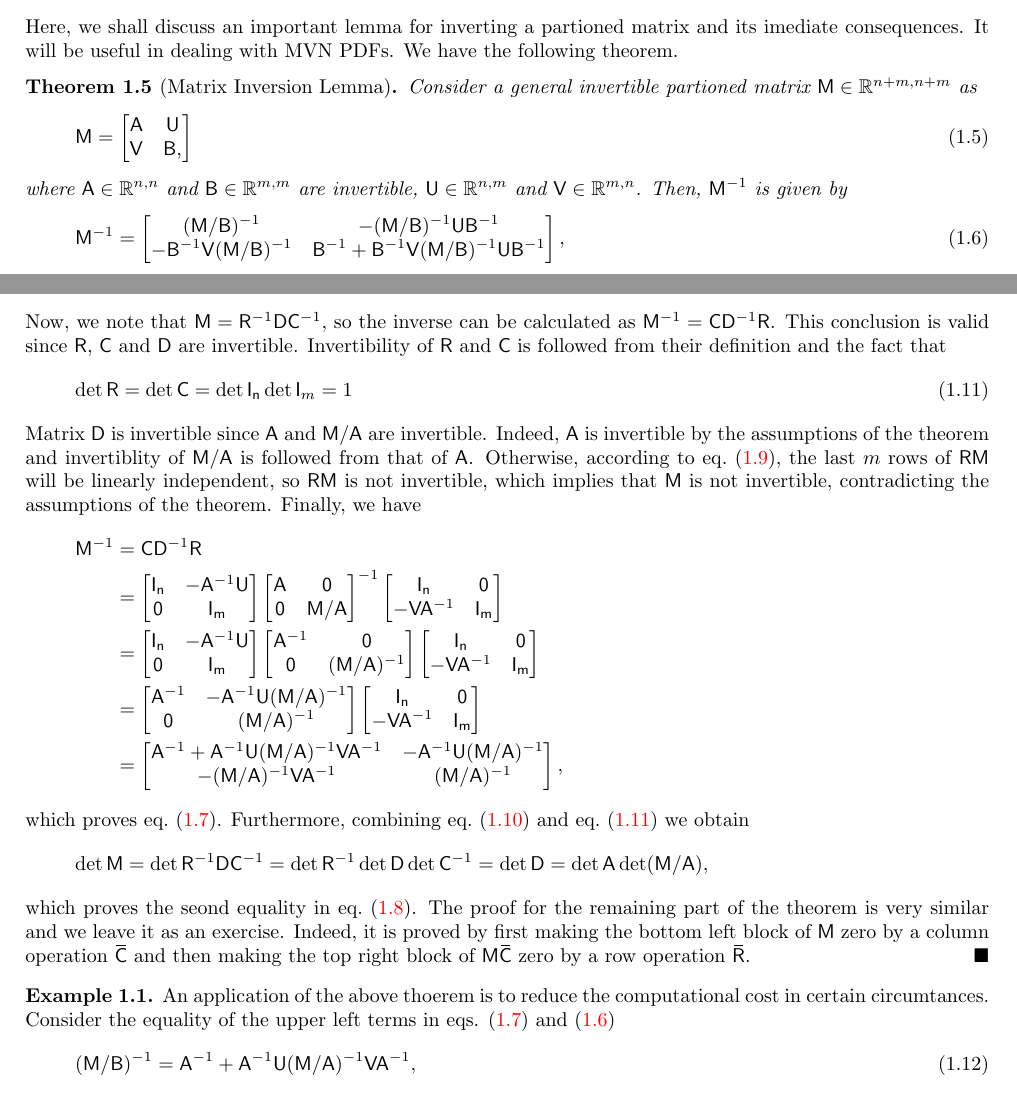
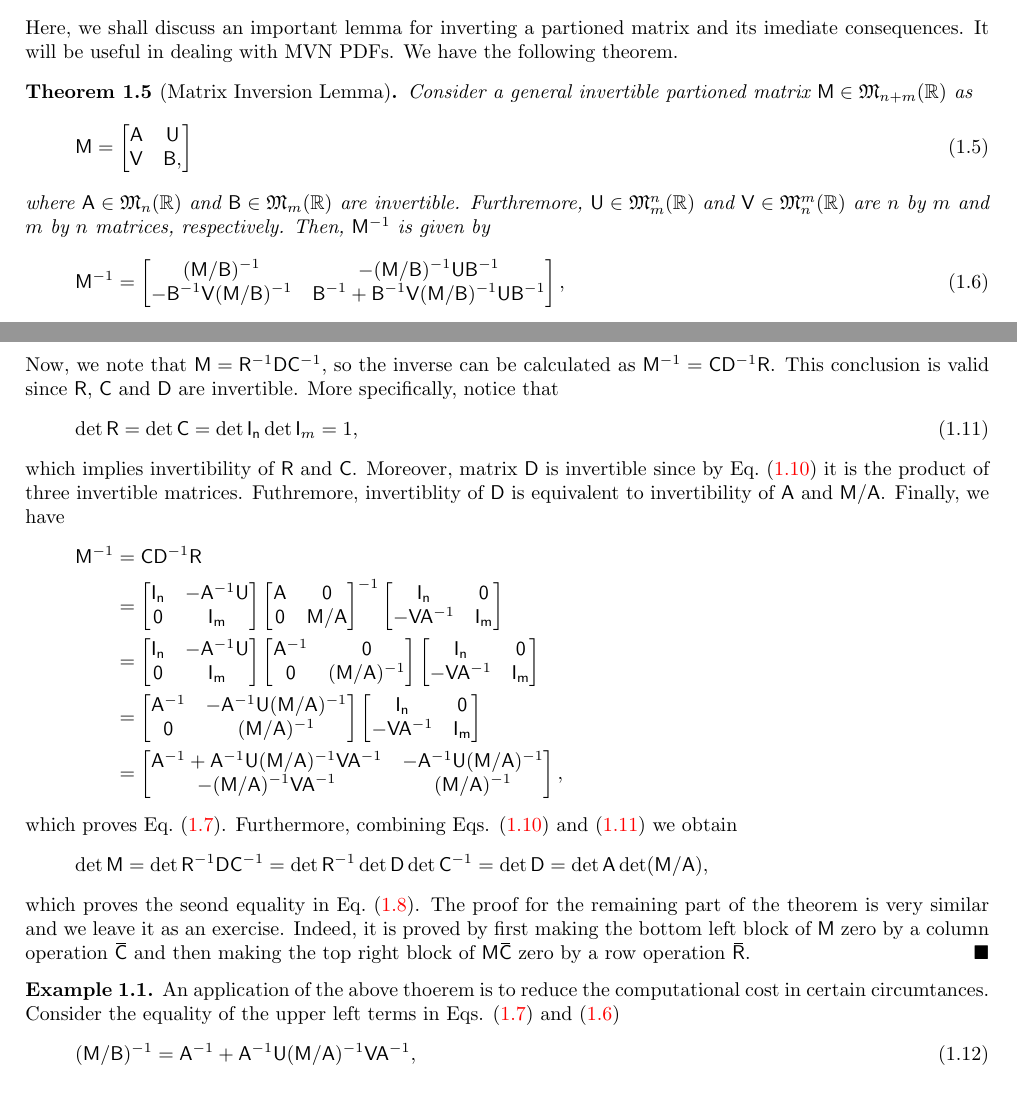
Before and after one commit to Hosein-Rahnama/Gaussian-Processes, a LaTeX paper (docs/gp.tex): two parts of pages 3 and 4 of 16, joined at a grey line, cut so that both start at the same text. Compiled offline with pdfLaTeX.

Commit message:
docs: revise matrix inversion lemma

```diff
--- a/docs/gp.tex
+++ b/docs/gp.tex
@@ -15,7 +15,7 @@
 \usepackage{algpseudocode}
 
 \usepackage[colorlinks=true, citecolor=blue]{hyperref}
-\usepackage{cleveref}
+\usepackage[capitalise]{cleveref}
 
 \usepackage{graphicx}
 \usepackage[skip=0cm, font=footnotesize, labelfont=bf, labelsep=period]{caption}
@@ -155,7 +155,7 @@ Given the Cholesky decomposition, solving the symmetric PD linear system $\maths
 \subsection{Matrix Inversion Lemma}
 Here, we shall discuss an important lemma for inverting a partioned matrix and its imediate consequences. It will be useful in dealing with MVN PDFs. We have the following theorem.
 \begin{thm}[Matrix Inversion Lemma]\label{thm:MIL}
-Consider a general invertible partioned matrix $\mathsf{M}\in\mathbb{R}^{n+m,n+m}$ as
+Consider a general invertible partioned matrix $\mathsf{M}\in\mathfrak{M}_{n+m}(\mathbb{R})$ as
 \begin{equation*}
 \mathsf{M} =
 \begin{bmatrix}
@@ -164,7 +164,7 @@ Consider a general invertible partioned matrix $\mathsf{M}\in\mathbb{R}^{n+m,n+m
 \end{bmatrix}
 \eqnum
 \end{equation*}
-where $\mathsf{A}\in\mathbb{R}^{n, n}$ and $\mathsf{B}\in\mathbb{R}^{m,m}$ are invertible, $\mathsf{U}\in\mathbb{R}^{n,m}$ and $\mathsf{V}\in\mathbb{R}^{m,n}$. Then, $\mathsf{M}^{-1}$ is given by
+where $\mathsf{A}\in\mathfrak{M}_n(\mathbb{R})$ and $\mathsf{B}\in\mathfrak{M}_m(\mathbb{R})$ are invertible. Furthremore, $\mathsf{U}\in\mathfrak{M}^n_m(\mathbb{R})$ and $\mathsf{V}\in\mathfrak{M}^m_n(\mathbb{R})$ are $n$ by $m$ and $m$ by $n$ matrices, respectively. Then, $\mathsf{M}^{-1}$ is given by
 \begin{equation*}
 \mathsf{M}^{-1} =
 \begin{bmatrix}
@@ -236,13 +236,13 @@ Next, we shall make the top right block of $\mathsf{R}\mathsf{M}$ zero by a colu
 \eqnum
 \label{eq:D:RMC}
 \end{equation*}
-Now, we note that $\mathsf{M} = \mathsf{R}^{-1}\mathsf{D}\mathsf{C}^{-1}$, so the inverse can be calculated as $\mathsf{M}^{-1} = \mathsf{C}\mathsf{D}^{-1}\mathsf{R}$. This conclusion is valid since $\mathsf{R}$, $\mathsf{C}$ and $\mathsf{D}$ are invertible. Invertibility of $\mathsf{R}$ and $\mathsf{C}$ is followed from their definition and the fact that
+Now, we note that $\mathsf{M} = \mathsf{R}^{-1}\mathsf{D}\mathsf{C}^{-1}$, so the inverse can be calculated as $\mathsf{M}^{-1} = \mathsf{C}\mathsf{D}^{-1}\mathsf{R}$. This conclusion is valid since $\mathsf{R}$, $\mathsf{C}$ and $\mathsf{D}$ are invertible. More specifically, notice that
 \begin{equation}
-\det\mathsf{R} = \det\mathsf{C} = \det\mathsf{I_n}\det\mathsf{I}_m = 1
+\det\mathsf{R} = \det\mathsf{C} = \det\mathsf{I_n}\det\mathsf{I}_m = 1,
 \eqnum
 \label{eq:det:RC}
 \end{equation}
-Matrix $\mathsf{D}$ is invertible since $\mathsf{A}$ and $\mathsf{M}/\mathsf{A}$ are invertible. Indeed, $\mathsf{A}$ is invertible by the assumptions of the theorem and invertiblity of $\mathsf{M}/\mathsf{A}$ is followed from that of $\mathsf{A}$. Otherwise, according to \cref{eq:inv:RM}, the last $m$ rows of $\mathsf{R}\mathsf{M}$ will be linearly independent, so $\mathsf{R}\mathsf{M}$ is not invertible, which implies that $\mathsf{M}$ is not invertible, contradicting the assumptions of the theorem. Finally, we have
+which implies invertibility of $\mathsf{R}$ and $\mathsf{C}$. Moreover, matrix $\mathsf{D}$ is invertible since by \cref{eq:D:RMC} it is the product of three invertible matrices. Futhremore, invertiblity of $\mathsf{D}$ is equivalent to invertibility of $\mathsf{A}$ and $\mathsf{M}/\mathsf{A}$. Finally, we have
 \begin{align*}
 \mathsf{M}^{-1} &= \mathsf{C}\mathsf{D}^{-1}\mathsf{R} \\
 &=
@@ -284,7 +284,7 @@ Matrix $\mathsf{D}$ is invertible since $\mathsf{A}$ and $\mathsf{M}/\mathsf{A}$
 -(\mathsf{M}/\mathsf{A})^{-1}\mathsf{V}\mathsf{A}^{-1} & (\mathsf{M}/\mathsf{A})^{-1}
 \end{bmatrix},
 \end{align*}
-which proves \cref{eq:schur:MA}. Furthermore, combining \cref{eq:D:RMC} and \cref{eq:det:RC} we obtain
+which proves \cref{eq:schur:MA}. Furthermore, combining Eqs. \eqref{eq:D:RMC} and \eqref{eq:det:RC} we obtain
 \begin{equation*}
 \det\mathsf{M} = \det\mathsf{R}^{-1}\mathsf{D}\mathsf{C}^{-1} = \det\mathsf{R}^{-1} \det\mathsf{D} \det\mathsf{C}^{-1}
 = \det\mathsf{D} = \det\mathsf{A}\det(\mathsf{M}/\mathsf{A}),
```
Also changed, not shown: docs/gp.pdf, docs/gp.tex (2 more changed lines).
